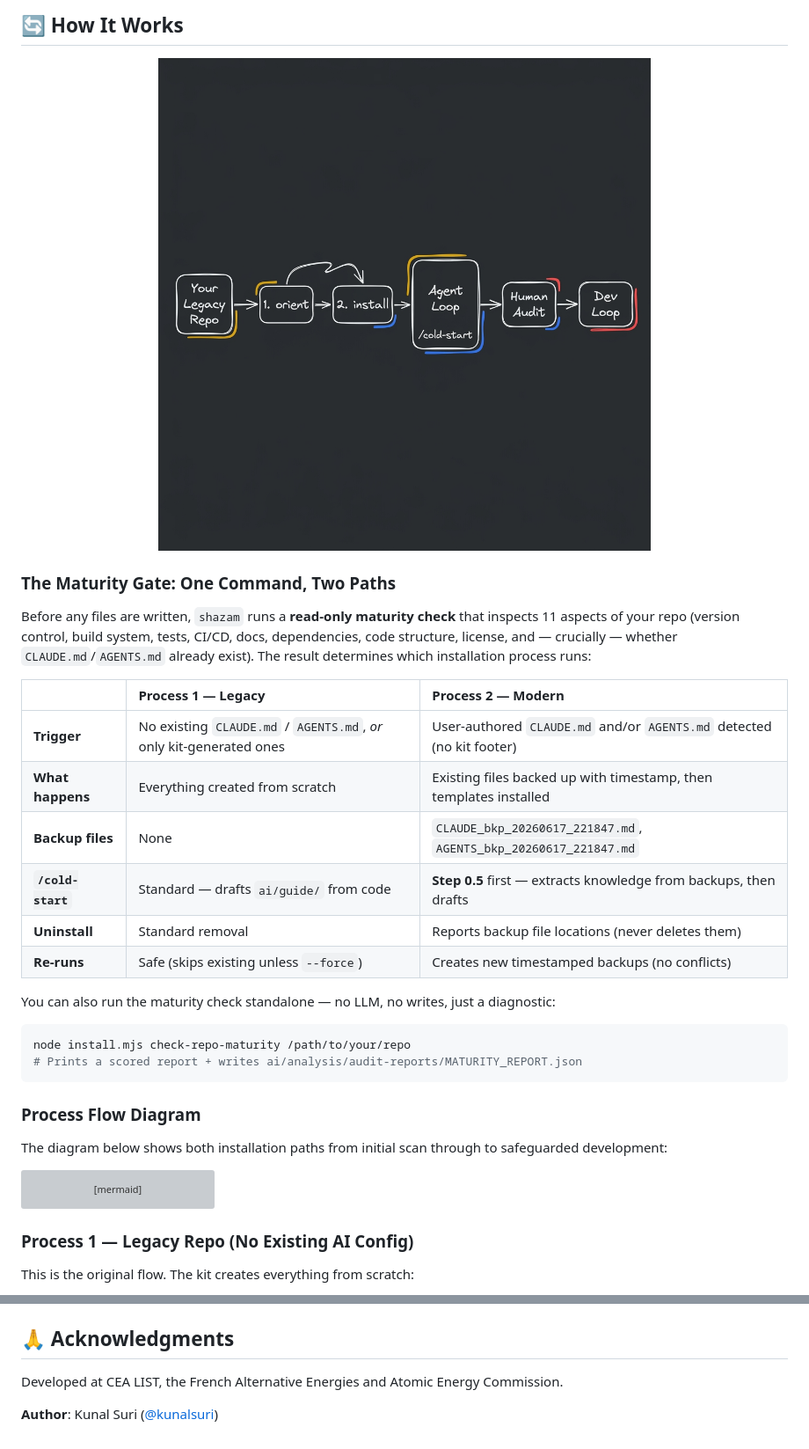
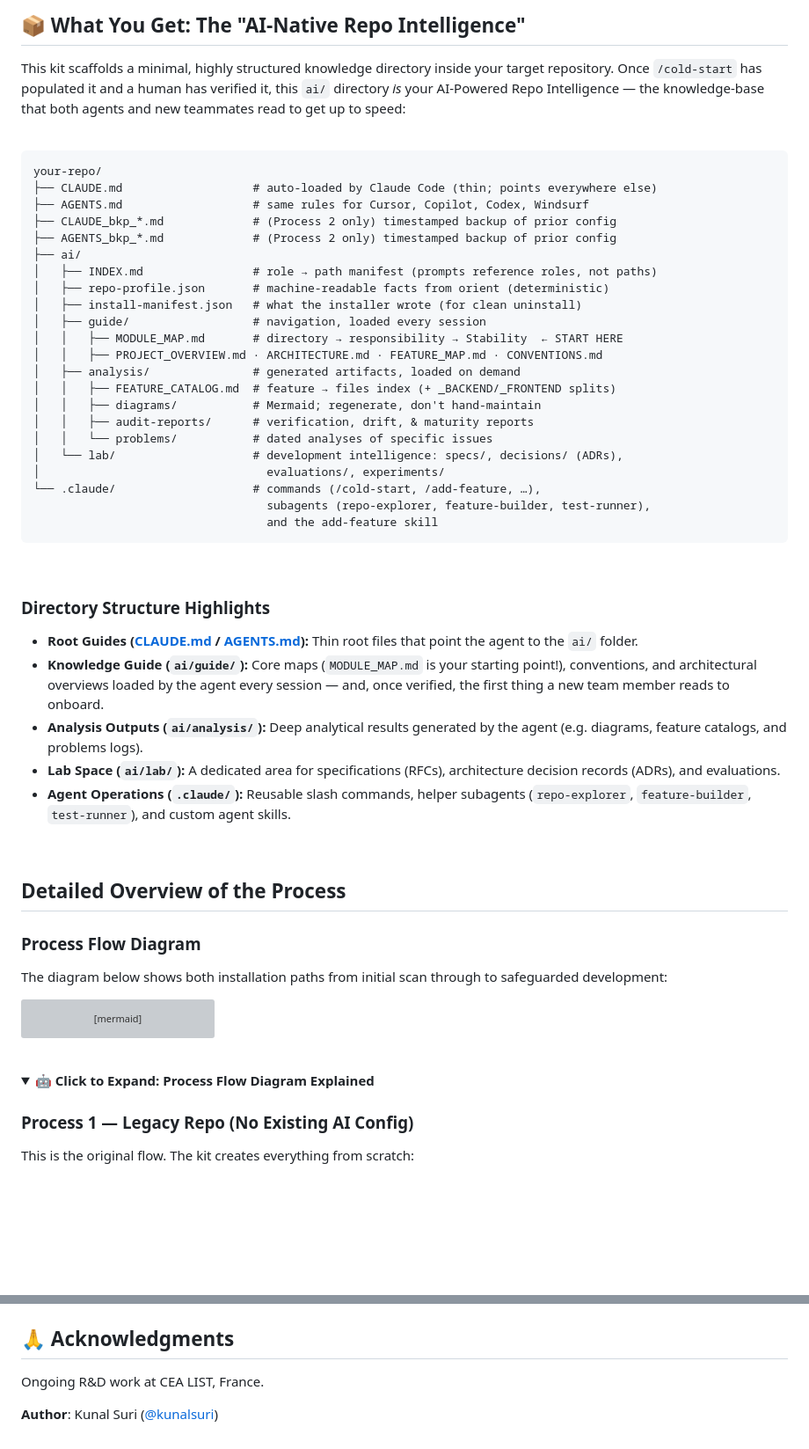
Before and after one commit to kunalsuri/ai-fication-kit, a Markdown page: README.md, 2 parts joined by grey strips. Shown at 88% size. Drawn GitHub-style; folded sections open; blank space fills up the shorter version; grey boxes are pictures that could not be loaded.

````diff
--- a/README.md
+++ b/README.md
@@ -175,29 +162,48 @@ node install.mjs check-repo-maturity /path/to/your/repo
 
-## 🔄 How It Works
+## 📦 What You Get: The "AI-Native Repo Intelligence"
 
-<p align="center">
-  <img src="https://raw.githubusercontent.com/kunalsuri/ai-fication-kit/main/docs/images/workflow_excalidraw.png" alt="Flowchart showing the ai-fication-kit workflow: maturity check, orient scan, install scaffolding, cold-start inference, human audit, verify checks, and add-feature development" width="85%">
-</p>
+This kit scaffolds a minimal, highly structured knowledge directory inside your target repository. Once `/cold-start` has populated it and a human has verified it, this `ai/` directory *is* your AI-Powered Repo Intelligence — the knowledge-base that both agents and new teammates read to get up to speed:
 
-### The Maturity Gate: One Command, Two Paths
+<br>
 
-Before any files are written, `shazam` runs a **read-only maturity check** that inspects 11 aspects of your repo (version control, build system, tests, CI/CD, docs, dependencies, code structure, license, and — crucially — whether `CLAUDE.md`/`AGENTS.md` already exist). The result determines which installation process runs:
+```
+your-repo/
+├── CLAUDE.md                   # auto-loaded by Claude Code (thin; points everywhere else)
+├── AGENTS.md                   # same rules for Cursor, Copilot, Codex, Windsurf
+├── CLAUDE_bkp_*.md             # (Process 2 only) timestamped backup of prior config
+├── AGENTS_bkp_*.md             # (Process 2 only) timestamped backup of prior config
+├── ai/
+│   ├── INDEX.md                # role → path manifest (prompts reference roles, not paths)
+│   ├── repo-profile.json       # machine-readable facts from orient (deterministic)
+│   ├── install-manifest.json   # what the installer wrote (for clean uninstall)
+│   ├── guide/                  # navigation, loaded every session
+│   │   ├── MODULE_MAP.md       # directory → responsibility → Stability  ← START HERE
+│   │   ├── PROJECT_OVERVIEW.md · ARCHITECTURE.md · FEATURE_MAP.md · CONVENTIONS.md
+│   ├── analysis/               # generated artifacts, loaded on demand
+│   │   ├── FEATURE_CATALOG.md  # feature → files index (+ _BACKEND/_FRONTEND splits)
+│   │   ├── diagrams/           # Mermaid; regenerate, don't hand-maintain
+│   │   ├── audit-reports/      # verification, drift, & maturity reports
+│   │   └── problems/           # dated analyses of specific issues
+│   └── lab/                    # development intelligence: specs/, decisions/ (ADRs),
+│                                 evaluations/, experiments/
+└── .claude/                    # commands (/cold-start, /add-feature, …),
+                                  subagents (repo-explorer, feature-builder, test-runner),
+                                  and the add-feature skill
+```
 
-| | **Process 1 — Legacy** | **Process 2 — Modern** |
-|:--|:--|:--|
-| **Trigger** | No existing `CLAUDE.md` / `AGENTS.md`, *or* only kit-generated ones | User-authored `CLAUDE.md` and/or `AGENTS.md` detected (no kit footer) |
-| **What happens** | Everything created from scratch | Existing files backed up with timestamp, then templates installed |
-| **Backup files** | None | `CLAUDE_bkp_20260617_221847.md`, `AGENTS_bkp_20260617_221847.md` |
-| **`/cold-start`** | Standard — drafts `ai/guide/` from code | **Step 0.5** first — extracts knowledge from backups, then drafts |
-| **Uninstall** | Standard removal | Reports backup file locations (never deletes them) |
-| **Re-runs** | Safe (skips existing unless `--force`) | Creates new timestamped backups (no conflicts) |
+<br>
 
-You can also run the maturity check standalone — no LLM, no writes, just a diagnostic:
+### Directory Structure Highlights
 
-```bash
-node install.mjs check-repo-maturity /path/to/your/repo
-# Prints a scored report + writes ai/analysis/audit-reports/MATURITY_REPORT.json
-```
+* **Root Guides ([CLAUDE.md](CLAUDE.md) / [AGENTS.md](AGENTS.md)):** Thin root files that point the agent to the `ai/` folder.
+* **Knowledge Guide (`ai/guide/`):** Core maps (`MODULE_MAP.md` is your starting point!), conventions, and architectural overviews loaded by the agent every session — and, once verified, the first thing a new team member reads to onboard.
+* **Analysis Outputs (`ai/analysis/`):** Deep analytical results generated by the agent (e.g. diagrams, feature catalogs, and problems logs).
+* **Lab Space (`ai/lab/`):** A dedicated area for specifications (RFCs), architecture decision records (ADRs), and evaluations.
+* **Agent Operations (`.claude/`):** Reusable slash commands, helper subagents (`repo-explorer`, `feature-builder`, `test-runner`), and custom agent skills.
+
+<br>
+
+## Detailed Overview of the Process
 
 ### Process Flow Diagram
 
@@ -276,7 +282,13 @@ flowchart TD
     style AgentLoop fill:none,stroke:#2f855a,stroke-width:1.5px,stroke-dasharray: 5 5;
     style HumanGate fill:none,stroke:#c53030,stroke-width:1.5px,stroke-dasharray: 5 5;
     style DevLoop fill:none,stroke:#00a3c4,stroke-width:1.5px,stroke-dasharray: 5 5;
+
 ```
+
+<br>
+
+<details>
+<summary><b>🤖 Click to Expand: Process Flow Diagram Explained </b></summary>
 
 ### Process 1 — Legacy Repo (No Existing AI Config)
 
@@ -505,6 +488,6 @@ This project is licensed under the [Apache License 2.0](LICENSE).
 
 ## 🙏 Acknowledgments
 
-Developed at CEA LIST, the French Alternative Energies and Atomic Energy Commission.
+Ongoing R&D work at CEA LIST, France.
 
 **Author**: Kunal Suri ([@kunalsuri](https://github.com/kunalsuri))
````
Also changed, not shown: other parts of README.md (+81 -123 lines), 1 other file.
